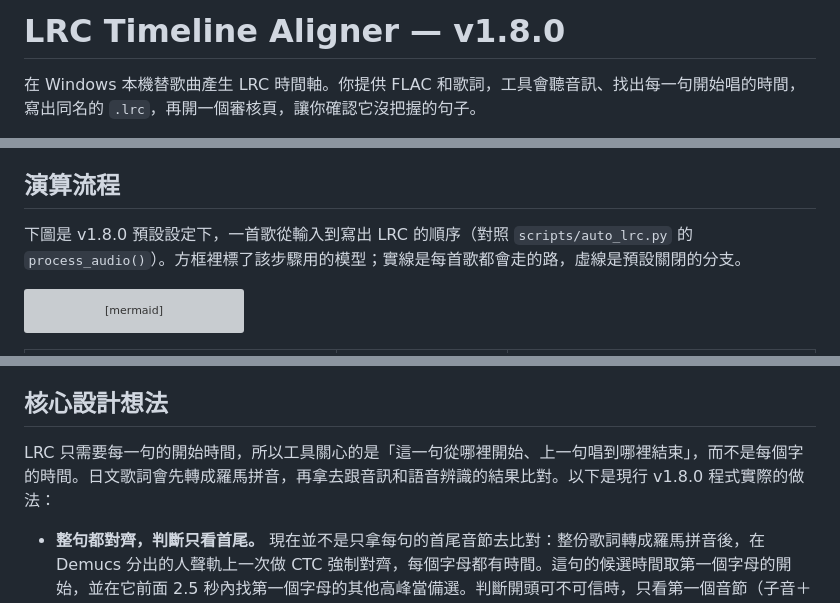
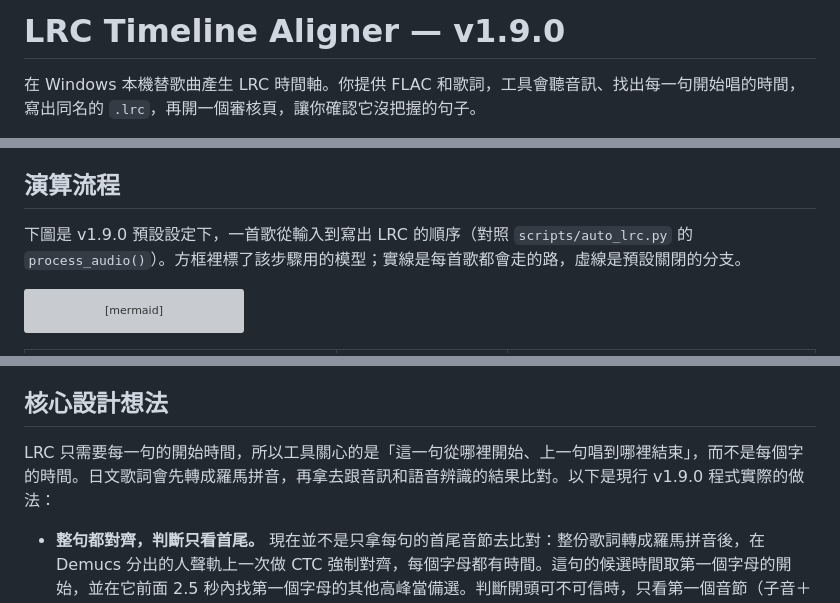
Before and after one commit to lce52147/lrc-timeline-aligner, a Markdown page: README.md, 3 parts joined by grey strips. GitHub-like rendering; grey boxes are pictures that could not be loaded.

Commit message:
Docs: finalize v1.9.0 (2026-11-11)

````diff
--- a/README.md
+++ b/README.md
@@ -1,4 +1,4 @@
-# LRC Timeline Aligner — v1.8.0
+# LRC Timeline Aligner — v1.9.0
 
 在 Windows 本機替歌曲產生 LRC 時間軸。你提供 FLAC 和歌詞，工具會聽音訊、找出每一句開始唱的時間，寫出同名的 `.lrc`，再開一個審核頁，讓你確認它沒把握的句子。
 
@@ -160,7 +160,7 @@ powershell -ExecutionPolicy Bypass -File .\align-lrc.ps1 "D:\Music\Song.flac"
 
 ## 演算流程
 
-下圖是 v1.8.0 預設設定下，一首歌從輸入到寫出 LRC 的順序（對照 `scripts/auto_lrc.py` 的 `process_audio()`）。方框裡標了該步驟用的模型；實線是每首歌都會走的路，虛線是預設關閉的分支。
+下圖是 v1.9.0 預設設定下，一首歌從輸入到寫出 LRC 的順序（對照 `scripts/auto_lrc.py` 的 `process_audio()`）。方框裡標了該步驟用的模型；實線是每首歌都會走的路，虛線是預設關閉的分支。
 
 ```mermaid
 flowchart TD
@@ -198,7 +198,7 @@ flowchart TD
 
 ## 核心設計想法
 
-LRC 只需要每一句的開始時間，所以工具關心的是「這一句從哪裡開始、上一句唱到哪裡結束」，而不是每個字的時間。日文歌詞會先轉成羅馬拼音，再拿去跟音訊和語音辨識的結果比對。以下是現行 v1.8.0 程式實際的做法：
+LRC 只需要每一句的開始時間，所以工具關心的是「這一句從哪裡開始、上一句唱到哪裡結束」，而不是每個字的時間。日文歌詞會先轉成羅馬拼音，再拿去跟音訊和語音辨識的結果比對。以下是現行 v1.9.0 程式實際的做法：
 
 - **整句都對齊，判斷只看首尾。** 現在並不是只拿每句的首尾音節去比對：整份歌詞轉成羅馬拼音後，在 Demucs 分出的人聲軌上一次做 CTC 強制對齊，每個字母都有時間。這句的候選時間取第一個字母的開始，並在它前面 2.5 秒內找第一個字母的其他高峰當備選。判斷開頭可不可信時，只看第一個音節（子音＋母音）是否完整且接得上後面的字母，再看上一句的尾音是否已經唱完。
 - **羅馬拼音是共同的比對基準。** CTC 模型只認拉丁字母，所以歌詞用 UniDic 讀音或 pykakasi 轉成平文式羅馬拼音。WhisperX 和 whisper.cpp 辨識出的文字常常跟歌詞的漢字／假名寫法不同，也會轉成羅馬拼音再比，讀音完全相同就算同一句。這只證明「是這一句」，不會直接當成開始時間。
````
Also changed, not shown: CHANGELOG.md (+1 -1 lines), _release/RELEASE_NOTES_v1.9.0.md (+1 -1 lines).
